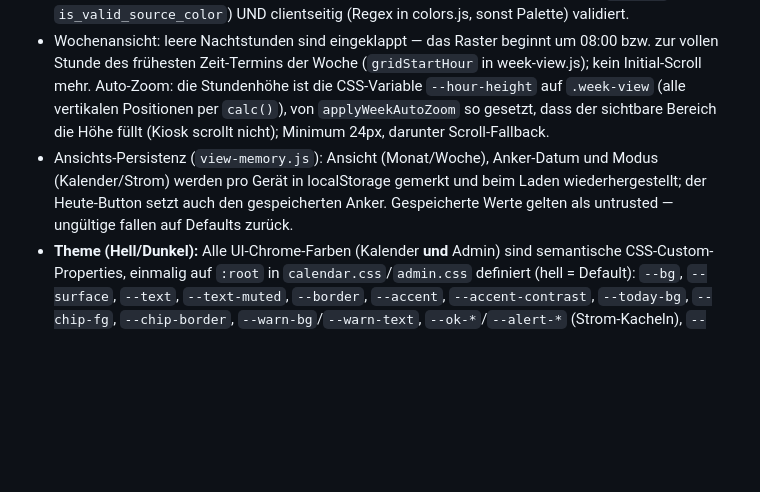
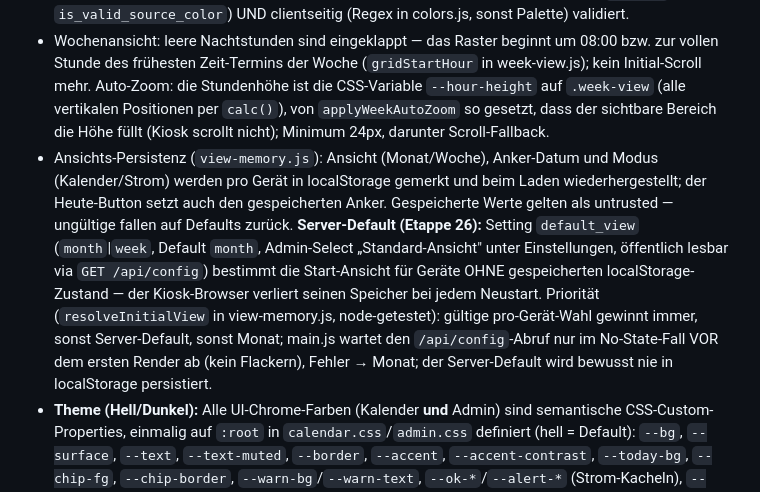
Before and after one commit to roland1910/Familienkalender, a Markdown page: CLAUDE.md, the part around the change. Rendered like a GitHub page; blank space fills up the shorter version.

Commit message:
Doku: Server-Default der Standard-Ansicht in CLAUDE.md (Etappe 26)
Ansichts-Persistenz um default_view ergänzt: Setting, /api/config,
Prioritätsregel (Gerätewahl > Server-Default > Monat), kein Flackern,
bewusst keine Persistierung des Server-Defaults.

Co-Authored-By: Claude Opus 4.8 <noreply@anthropic.com>

```diff
--- a/CLAUDE.md
+++ b/CLAUDE.md
@@ -65,7 +65,7 @@ Aggregierter Familienkalender als lokales Home-Assistant-Add-on. Zeigt die Kalen
 - Adminbereich unter `/admin` (`app/static/admin/`: admin.html, main.js, api.js; Stile in `app/static/css/admin.css`), erreichbar über das Zahnrad im Kalender-Header. Gleiche Regeln: relative URLs, `textContent`-only, Deutsch. Backend-Endpunkte unter `/api/admin/*` (`app/admin.py`).
 - Quellen-Farben: je Quelle optional konfigurierbar (Admin-Quellenzeile, `<input type="color">` + „Standardfarbe"), sonst Palette nach id. Auflösung zentral in `colors.js` (`colorForSource`/`colorForEvent`) — Chips, Wochenbalken, Popover und Legende nutzen dieselbe. **CSS-Injection-Regel:** Die Farbe wird in eine CSS-Variable interpoliert; server- (strikt `#rrggbb`, `is_valid_source_color`) UND clientseitig (Regex in colors.js, sonst Palette) validiert.
 - Wochenansicht: leere Nachtstunden sind eingeklappt — das Raster beginnt um 08:00 bzw. zur vollen Stunde des frühesten Zeit-Termins der Woche (`gridStartHour` in week-view.js); kein Initial-Scroll mehr. Auto-Zoom: die Stundenhöhe ist die CSS-Variable `--hour-height` auf `.week-view` (alle vertikalen Positionen per `calc()`), von `applyWeekAutoZoom` so gesetzt, dass der sichtbare Bereich die Höhe füllt (Kiosk scrollt nicht); Minimum 24px, darunter Scroll-Fallback.
-- Ansichts-Persistenz (`view-memory.js`): Ansicht (Monat/Woche), Anker-Datum und Modus (Kalender/Strom) werden pro Gerät in localStorage gemerkt und beim Laden wiederhergestellt; der Heute-Button setzt auch den gespeicherten Anker. Gespeicherte Werte gelten als untrusted — ungültige fallen auf Defaults zurück.
+- Ansichts-Persistenz (`view-memory.js`): Ansicht (Monat/Woche), Anker-Datum und Modus (Kalender/Strom) werden pro Gerät in localStorage gemerkt und beim Laden wiederhergestellt; der Heute-Button setzt auch den gespeicherten Anker. Gespeicherte Werte gelten als untrusted — ungültige fallen auf Defaults zurück. **Server-Default (Etappe 26):** Setting `default_view` (`month`|`week`, Default `month`, Admin-Select „Standard-Ansicht" unter Einstellungen, öffentlich lesbar via `GET /api/config`) bestimmt die Start-Ansicht für Geräte OHNE gespeicherten localStorage-Zustand — der Kiosk-Browser verliert seinen Speicher bei jedem Neustart. Priorität (`resolveInitialView` in view-memory.js, node-getestet): gültige pro-Gerät-Wahl gewinnt immer, sonst Server-Default, sonst Monat; main.js wartet den `/api/config`-Abruf nur im No-State-Fall VOR dem ersten Render ab (kein Flackern), Fehler → Monat; der Server-Default wird bewusst nie in localStorage persistiert.
 - **Theme (Hell/Dunkel):** Alle UI-Chrome-Farben (Kalender **und** Admin) sind semantische CSS-Custom-Properties, einmalig auf `:root` in `calendar.css`/`admin.css` definiert (hell = Default): `--bg`, `--surface`, `--text`, `--text-muted`, `--border`, `--accent`, `--accent-contrast`, `--today-bg`, `--chip-fg`, `--chip-border`, `--warn-bg`/`--warn-text`, `--ok-*`/`--alert-*` (Strom-Kacheln), `--overlay`, `--shadow`, `--radius`. Keine fest kodierten Chrome-Farben mehr — nur die Diashow ist bewusst dauerhaft schwarz. Die Dark-Palette wird auf zwei Wegen aktiviert: `@media (prefers-color-scheme: dark)` (folgt dem System-/HA-„Auto"-Theme) **und** die manuelle Übersteuerung `:root[data-theme="dark"]` (gewinnt über die Media-Query); `data-theme="light"` erzwingt hell, `auto`/kein Attribut lässt die Media-Query entscheiden. **Quellen-Chip-Farben (`--source-color`) bleiben Theme-unabhängig** (eigener Hintergrund, heller Text auf hell wie dunkel). Manuelle Umschaltung pro Gerät via `theme-memory.js` (Muster wie view-memory: validiert `auto`|`light`|`dark`, ungültig → `auto`, node-getestet) — Toggle `#btn-theme` im Header-`#mode-slot` (zyklisch Auto/Hell/Dunkel, ≥44px). Das gespeicherte Theme wird per kleinem **inline** Head-Skript in `index.html`/`admin.html` **vor** dem ersten Paint auf `documentElement.dataset.theme` gesetzt (kein Hell-Aufblitzen; deferred Modul liefe zu spät). Default `auto`. Auch `forbidden.html` folgt per eigener Media-Query.
 - JS-Lint/-Format: **Biome** (einzelne Dev-Dependency in `package.json`, `biome.json` als Konfiguration). `npx biome check --write app/static` formatiert.
 - Alle URLs im Frontend sind relativ (Ingress!). Fremde Strings (Titel, Ort) ausschließlich via `textContent` — abgesichert durch `tests/test_frontend_static.py` (verbietet HTML-Injection-Sinks) und den XSS-E2E-Test.
```
